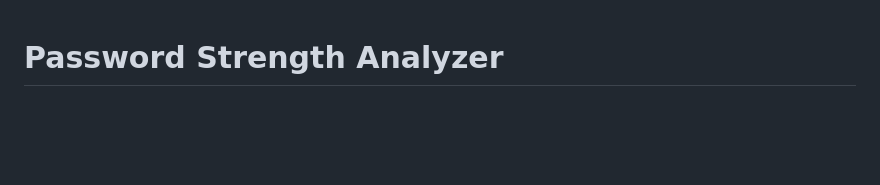
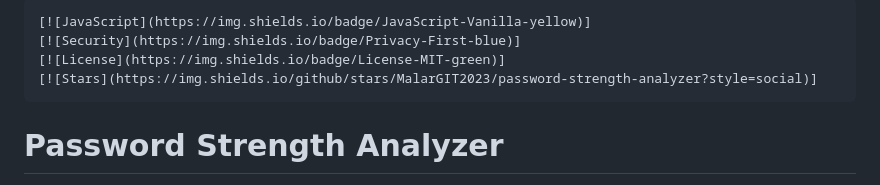
Before and after one commit to MalarGIT2023/password-strength-analyzer, a Markdown page: README.md, the part around the change. GitHub-like rendering; blank space fills up the shorter version.

Commit message:
Update README.md
Added badges

````diff
--- a/README.md
+++ b/README.md
@@ -1,3 +1,9 @@
+```markdown
+[![JavaScript](https://img.shields.io/badge/JavaScript-Vanilla-yellow)]
+[![Security](https://img.shields.io/badge/Privacy-First-blue)]
+[![License](https://img.shields.io/badge/License-MIT-green)]
+[![Stars](https://img.shields.io/github/stars/MalarGIT2023/password-strength-analyzer?style=social)]
+```
 # Password Strength Analyzer
 
 **Mission Tomorrow Career Exploration Event hosted by Chamber RVA**
````
